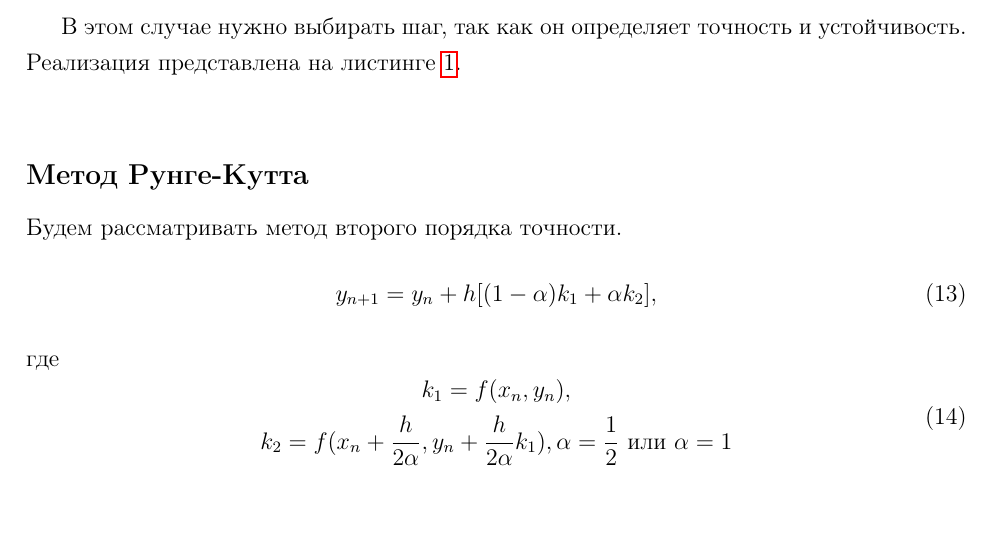
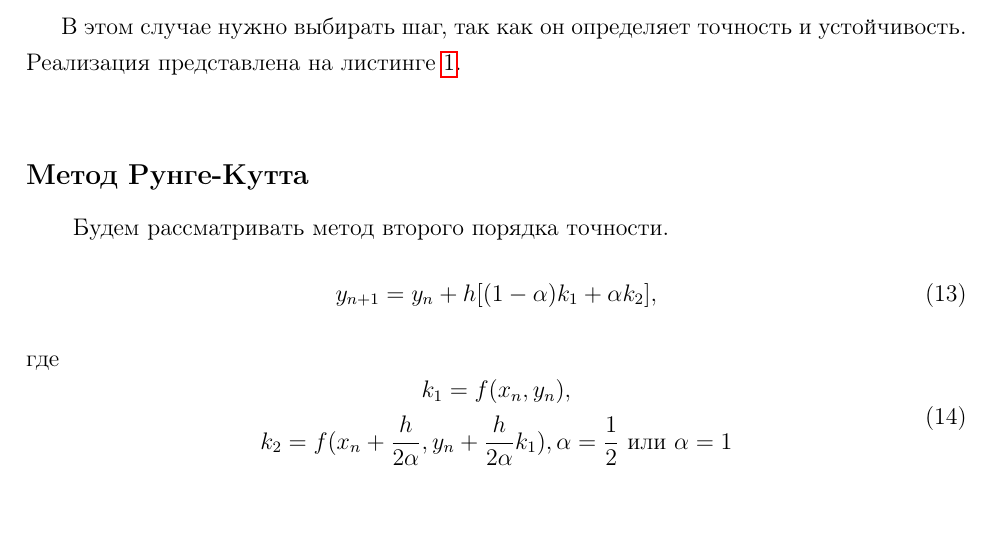
Before and after one commit to Bryanskaya/Modeling, a LaTeX document (lab_01/docs/main.tex, which reads lab_01/docs/runge_kutta.tex): part of page 4 of 9, cut so that both start at the same text. Compiled offline with pdfLaTeX.

Commit message:
CORRECTED: methods

```diff
--- a/lab_01/docs/runge_kutta.tex
+++ b/lab_01/docs/runge_kutta.tex
@@ -1,5 +1,5 @@
 \subsection*{Метод Рунге-Кутта}
-Будем рассматривать метод второго порядка точности.
+\qquadБудем рассматривать метод второго порядка точности.
 \begin{equation}\label{formula13}
 y_{n + 1} = y_n + h[(1 - \alpha)k_1 + \alpha k_2],
 \end{equation}
```
Also changed, not shown: lab_01/docs/picard_text.tex (+0 -17 lines).
